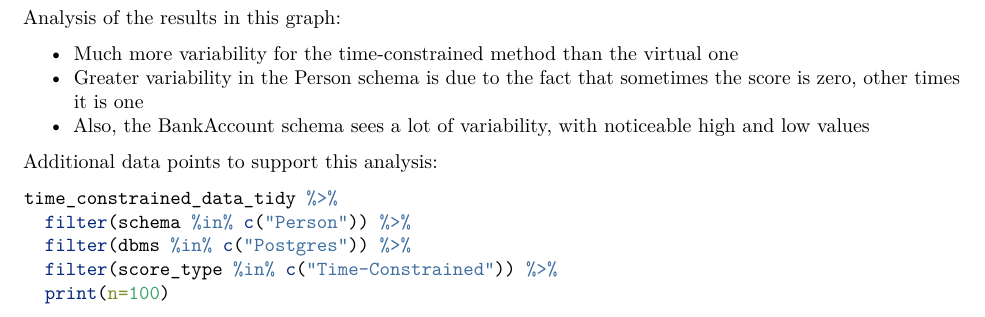
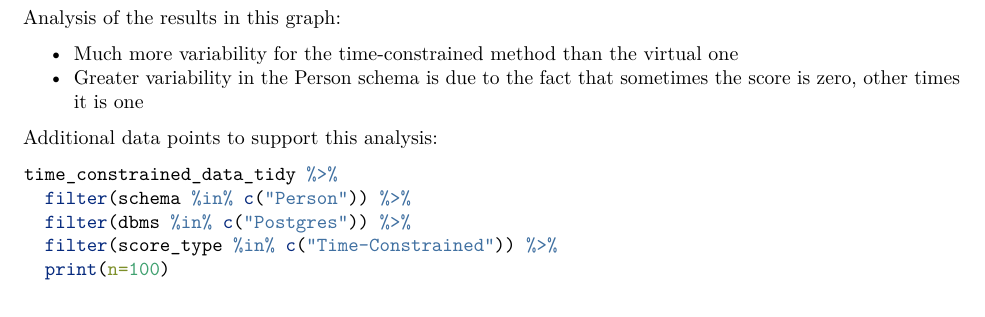
Before and after one commit to gkapfham/ast2016-paper, an R Markdown document (_analysis/virtual_mutation_analysis.Rmd): part of page 2 of 5, cut so that both start at the same text. Rendered offline with R 4.5, knitr and Pandoc, then LaTeX, with nearby package versions; some code elsewhere in the file could not run offline; common packages that the code uses without loading them are loaded.

Commit message:
Removing the comment about the BankAccount schema as this one is no longer used in the experiments.

```diff
--- a/_analysis/virtual_mutation_analysis.Rmd
+++ b/_analysis/virtual_mutation_analysis.Rmd
@@ -56,7 +56,6 @@ Analysis of the results in this graph:
 
 - Much more variability for the time-constrained method than the virtual one
 - Greater variability in the Person schema is due to the fact that sometimes the score is zero, other times it is one
-- Also, the BankAccount schema sees a lot of variability, with noticeable high and low values
 
 Additional data points to support this analysis:
 
```
